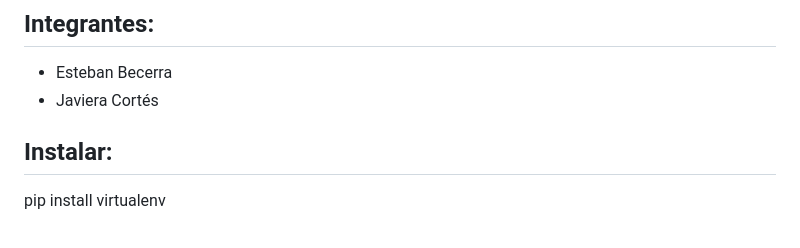
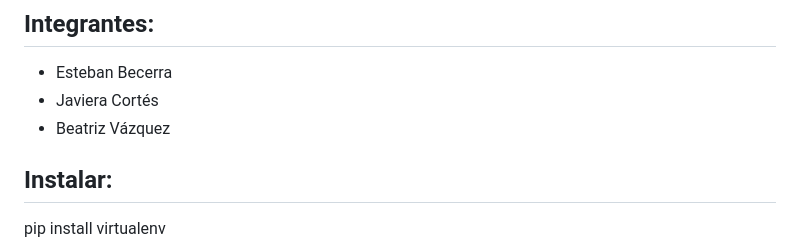
Before and after one commit to j4vin/tarea1_pds, a Markdown page: README.md, the part around the change. Drawn GitHub-style.

```diff
--- a/README.md
+++ b/README.md
@@ -2,6 +2,7 @@
 ## Integrantes:
 - Esteban Becerra
 - Javiera Cortés
+- Beatriz Vázquez
 
 ## Instalar:
 pip install virtualenv
```
